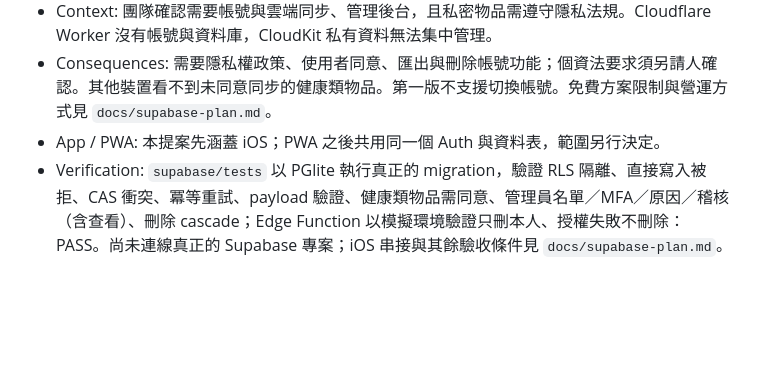
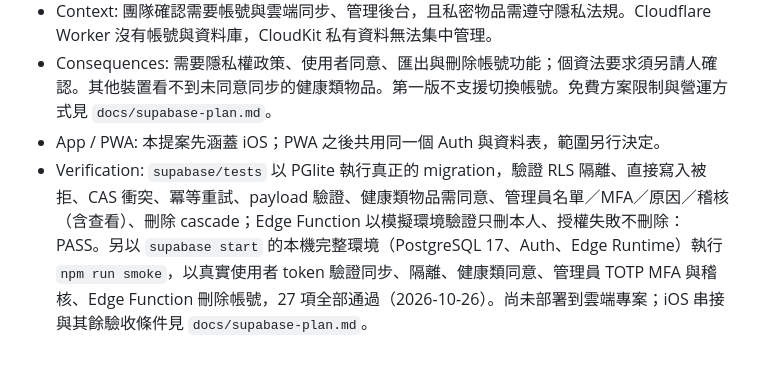
Before and after one commit to Poyen-Chen/TravelGenius, a Markdown page: docs/product-decisions.md, the part around the change. Drawn GitHub-style; blank space fills up the shorter version.

```diff
--- a/docs/product-decisions.md
+++ b/docs/product-decisions.md
@@ -509,4 +509,4 @@ This log records accepted product choices that affect behavior, navigation, scop
 - Context: 團隊確認需要帳號與雲端同步、管理後台，且私密物品需遵守隱私法規。Cloudflare Worker 沒有帳號與資料庫，CloudKit 私有資料無法集中管理。
 - Consequences: 需要隱私權政策、使用者同意、匯出與刪除帳號功能；個資法要求須另請人確認。其他裝置看不到未同意同步的健康類物品。第一版不支援切換帳號。免費方案限制與營運方式見 `docs/supabase-plan.md`。
 - App / PWA: 本提案先涵蓋 iOS；PWA 之後共用同一個 Auth 與資料表，範圍另行決定。
-- Verification: `supabase/tests` 以 PGlite 執行真正的 migration，驗證 RLS 隔離、直接寫入被拒、CAS 衝突、冪等重試、payload 驗證、健康類物品需同意、管理員名單／MFA／原因／稽核（含查看）、刪除 cascade；Edge Function 以模擬環境驗證只刪本人、授權失敗不刪除：PASS。尚未連線真正的 Supabase 專案；iOS 串接與其餘驗收條件見 `docs/supabase-plan.md`。
+- Verification: `supabase/tests` 以 PGlite 執行真正的 migration，驗證 RLS 隔離、直接寫入被拒、CAS 衝突、冪等重試、payload 驗證、健康類物品需同意、管理員名單／MFA／原因／稽核（含查看）、刪除 cascade；Edge Function 以模擬環境驗證只刪本人、授權失敗不刪除：PASS。另以 `supabase start` 的本機完整環境（PostgreSQL 17、Auth、Edge Runtime）執行 `npm run smoke`，以真實使用者 token 驗證同步、隔離、健康類同意、管理員 TOTP MFA 與稽核、Edge Function 刪除帳號，27 項全部通過（2026-10-26）。尚未部署到雲端專案；iOS 串接與其餘驗收條件見 `docs/supabase-plan.md`。
```
Also changed, not shown: supabase/README.md (+1 -2 lines).
